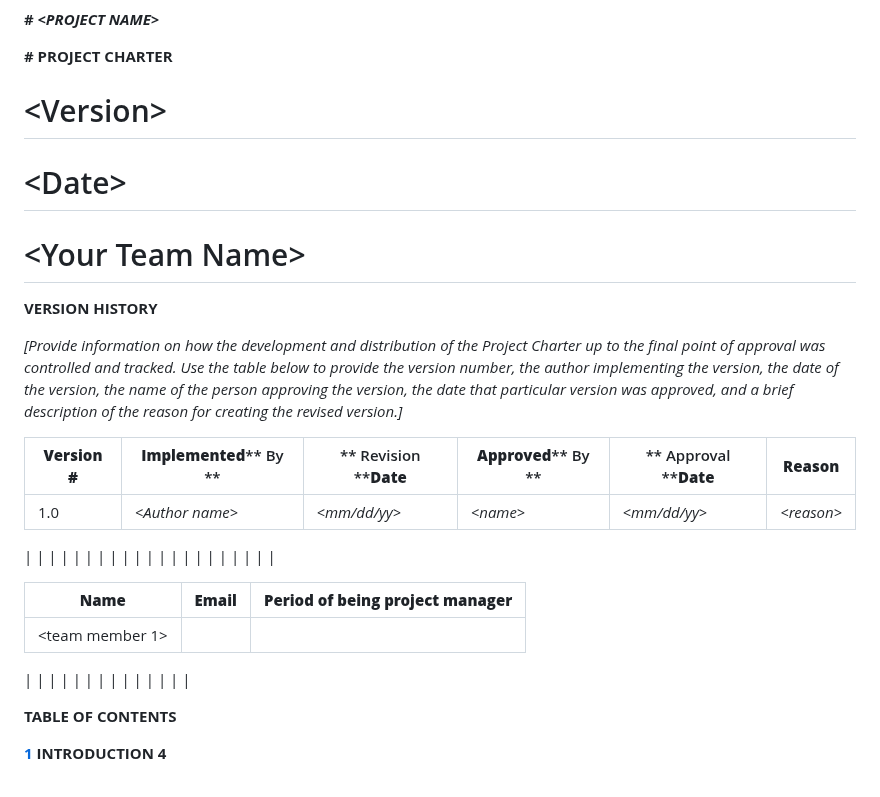
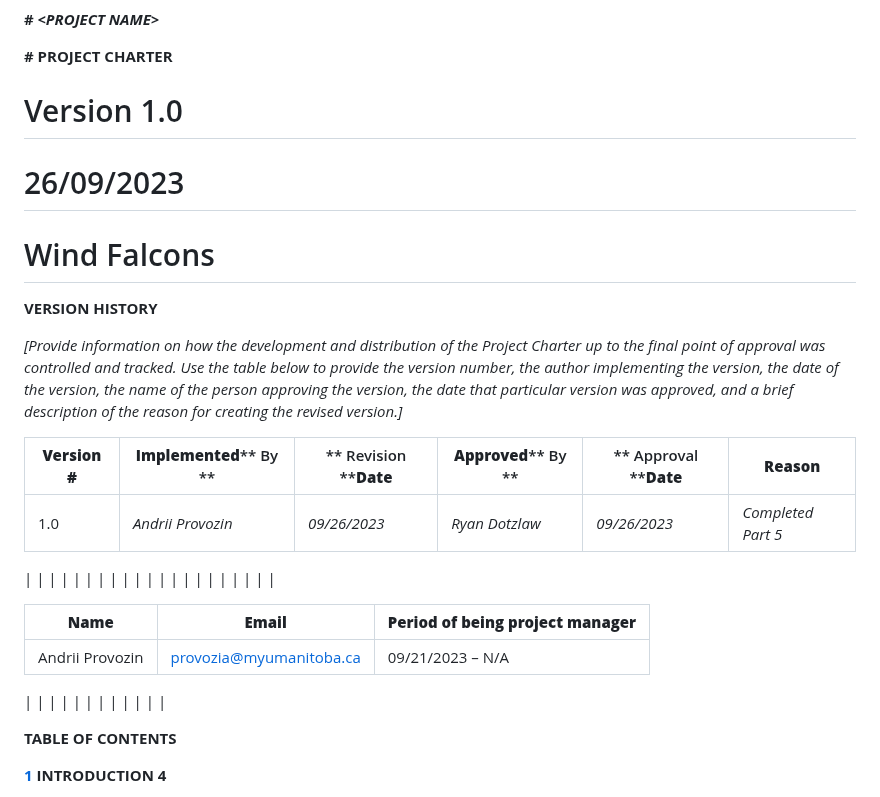
Before and after one commit to Developik/comp4050, a Markdown page: Project_Charter.md, the part around one of its changes. GitHub-like rendering.

```diff
--- a/Project_Charter.md
+++ b/Project_Charter.md
@@ -2,11 +2,11 @@
 
 **# PROJECT CHARTER**
 
-# \<Version\>
+# Version 1.0
 
-# \<Date\>
+# 26/09/2023
 
-# \<Your Team Name\>
+# Wind Falcons
 
 **VERSION HISTORY**
 
@@ -14,7 +14,7 @@ _[Provide information on how the development and distribution of the Project Cha
 
 | **Version #** | **Implemented**** By **|** Revision ****Date** | **Approved**** By **|** Approval ****Date** | **Reason** |
 | --- | --- | --- | --- | --- | --- |
-| 1.0 | _\<Author name\>_ | _\<mm/dd/yy\>_ | _\<name\>_ | _\<mm/dd/yy\>_ | _\<reason\>_ |
+| 1.0 | _Andrii Provozin_ | _09/26/2023_ | _Ryan Dotzlaw_ | _09/26/2023_ | _Completed Part 5_ |
 |
  |
  |
@@ -39,9 +39,7 @@ _[Provide information on how the development and distribution of the Project Cha
 
 | **Name** | **Email** | **Period of being project manager** |
 | --- | --- | --- |
-| \<team member 1\> |
- |
- |
+| Andrii Provozin | provozia@myumanitoba.ca | 09/21/2023 – N/A |
 |
  |
  |
```
Also changed, not shown: other parts of Project_Charter.md (+31 -25 lines).
